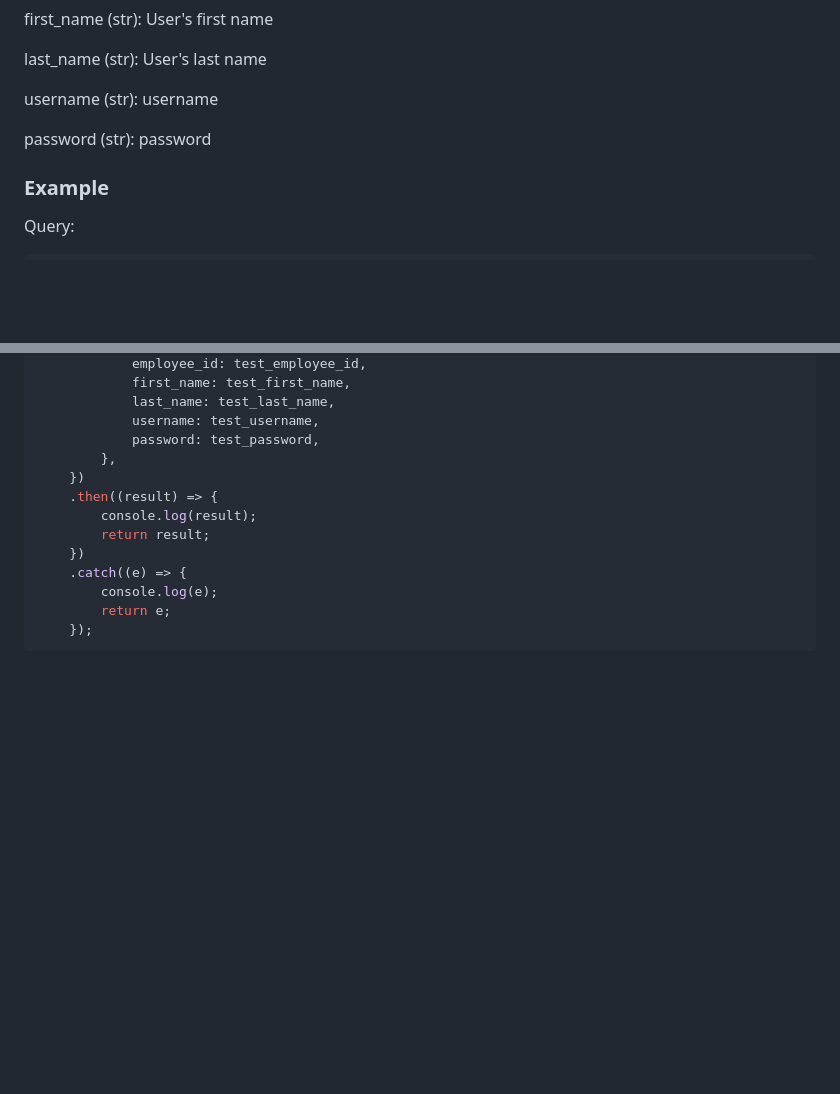
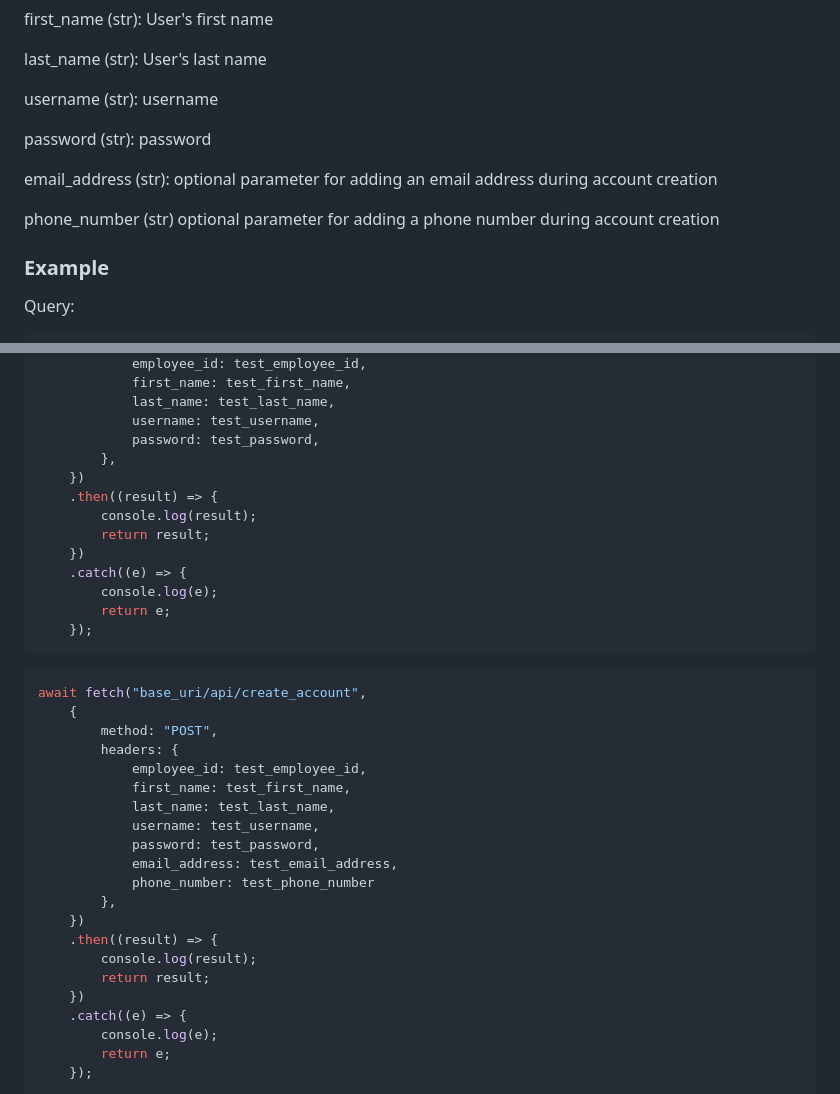
Before and after one commit to Software-Engineering-WebDev-MobileDev/WebDev, a Markdown page: backend/DOCUMENTATION.md, 2 parts joined by grey strips. Rendered like a GitHub page; blank space fills up the shorter version.

Commit message:
Update account creation documentation
Signed-off-by: Samuel Howard <sahoward42@tntech.edu>

````diff
--- a/backend/DOCUMENTATION.md
+++ b/backend/DOCUMENTATION.md
@@ -97,6 +97,10 @@ last_name (str): User's last name
 username (str): username
 
 password (str): password
+
+email_address (str): optional parameter for adding an email address during account creation
+
+phone_number (str) optional parameter for adding a phone number during account creation
 
 ### Example
 
@@ -116,6 +120,30 @@ await fetch("base_uri/api/create_account",
             last_name: test_last_name,
             username: test_username,
             password: test_password,
+        },
+    })
+    .then((result) => {
+        console.log(result);
+        return result;
+    })
+    .catch((e) => {
+        console.log(e);
+        return e;
+    });
+```
+
+```js
+await fetch("base_uri/api/create_account",
+    {
+        method: "POST",
+        headers: {
+            employee_id: test_employee_id,
+            first_name: test_first_name,
+            last_name: test_last_name,
+            username: test_username,
+            password: test_password,
+            email_address: test_email_address,
+            phone_number: test_phone_number
         },
     })
     .then((result) => {
````
